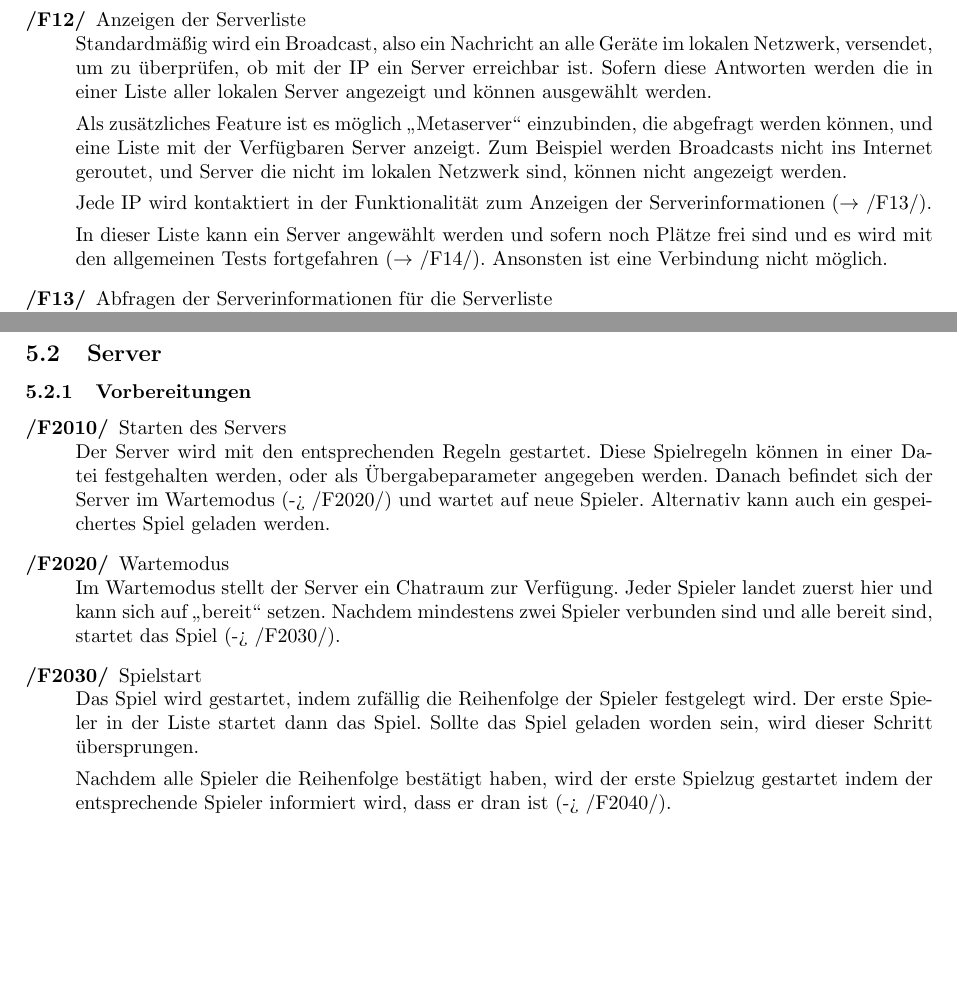
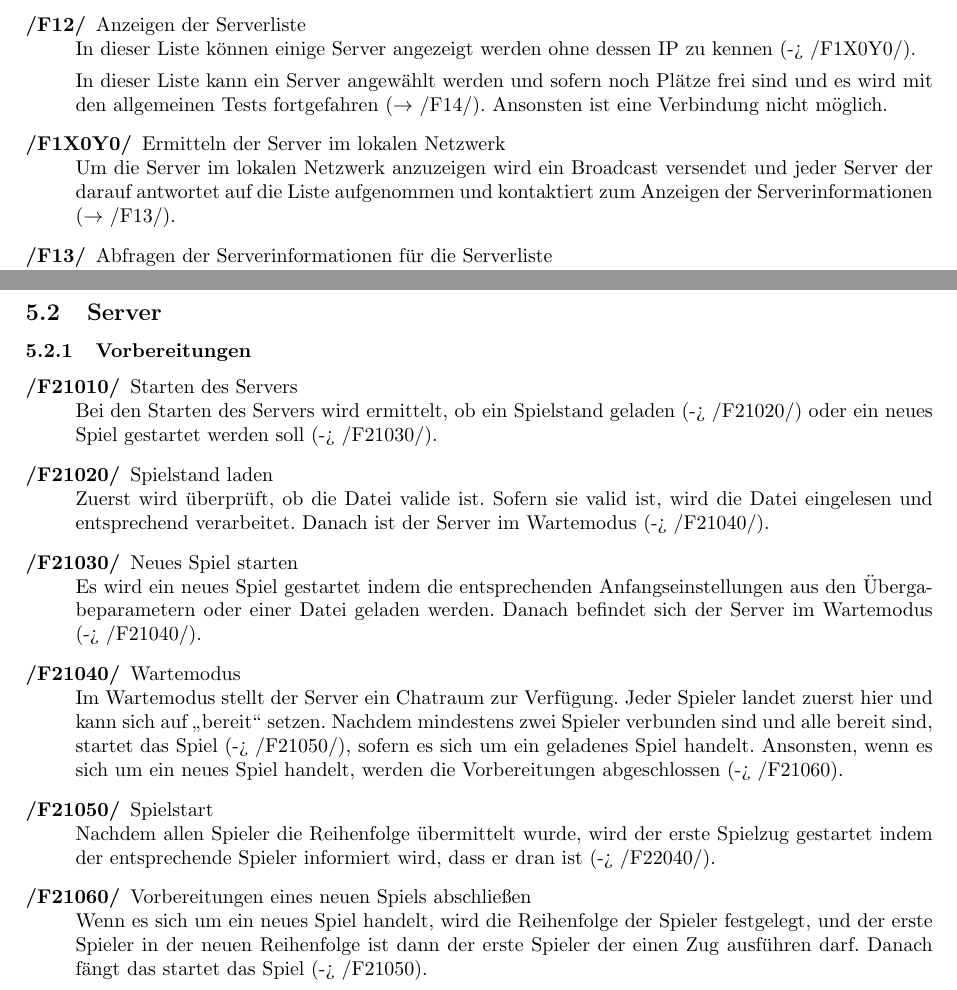
Before and after one commit to N0T3P4D/PSE, a LaTeX document (pflichtenheft.tex): two parts of pages 5 and 6 of 9 before the commit and two parts of pages 5 and 6 of 10 after it, joined at a grey line, cut so that both start at the same text, the shorter picture padded with empty space. Compiled offline with pdfLaTeX.

Commit message:
+more functions (to do); *at least one fix; !splited one function;

```diff
--- a/pflichtenheft.tex
+++ b/pflichtenheft.tex
@@ -141,13 +152,11 @@ Im Hauptmenü ($\rightarrow$ /F01/) kann einem Server beigetreten werden, je nac
 Die IP wird angenommen und es wird getestet, ob mit der IP ein Server erreichbar ist und Plätze frei hat. Sofern dies der Fall ist wird mit den allgemeinen Tests fortgefahren ($\rightarrow$ /F14/).
 
 \item[/F12/] Anzeigen der Serverliste \\
-Standardmäßig wird ein Broadcast, also ein Nachricht an alle Geräte im lokalen Netzwerk, versendet, um zu überprüfen, ob mit der IP ein Server erreichbar ist. Sofern diese Antworten werden die in einer Liste aller lokalen Server angezeigt und können ausgewählt werden.
-
-Als zusätzliches Feature ist es möglich "`Metaserver"' einzubinden, die abgefragt werden können, und eine Liste mit der Verfügbaren Server anzeigt. Zum Beispiel werden Broadcasts nicht ins Internet geroutet, und Server die nicht im lokalen Netzwerk sind, können nicht angezeigt werden.
-
-Jede IP wird kontaktiert in der Funktionalität zum Anzeigen der Serverinformationen ($\rightarrow$ /F13/).
+In dieser Liste können einige Server angezeigt werden ohne dessen IP zu kennen (-> /F1X0Y0/).
 
 In dieser Liste kann ein Server angewählt werden und sofern noch Plätze frei sind und es wird mit den allgemeinen Tests fortgefahren ($\rightarrow$ /F14/). Ansonsten ist eine Verbindung nicht möglich.
+\item[/F1X0Y0/] Ermitteln der Server im lokalen Netzwerk \\
+Um die Server im lokalen Netzwerk anzuzeigen wird ein Broadcast versendet und jeder Server der darauf antwortet auf die Liste aufgenommen und kontaktiert zum Anzeigen der Serverinformationen ($\rightarrow$ /F13/).
 \item[/F13/] Abfragen der Serverinformationen für die Serverliste \\
 Jeder Server in der Liste gibt wichtige Informationen über sich um sie dann in der Liste anzuzeigen (z.~B. ob ein Passwort vorhanden ist, wie viele Spieler sich verbunden haben, wie viele Spieler sich verbinden dürfen).
 \item[/F14/] Starten der Verbindung \\
@@ -194,14 +203,18 @@ Jeder Spieler kann, sobald er dran ist aufgeben. Er kann dann sagen, was mit sei
 \subsection{Server}
 \subsubsection{Vorbereitungen}
 \begin{description}
-\item[/F2010/] Starten des Servers \\
-Der Server wird mit den entsprechenden Regeln gestartet. Diese Spielregeln können in einer Datei festgehalten werden, oder als Übergabeparameter angegeben werden. Danach befindet sich der Server im Wartemodus (-> /F2020/) und wartet auf neue Spieler. Alternativ kann auch ein gespeichertes Spiel geladen werden.
-\item[/F2020/] Wartemodus \\
-Im Wartemodus stellt der Server ein Chatraum zur Verfügung. Jeder Spieler landet zuerst hier und kann sich auf "`bereit"' setzen. Nachdem mindestens zwei Spieler verbunden sind und alle bereit sind, startet das Spiel (-> /F2030/).
-\item[/F2030/] Spielstart \\
-Das Spiel wird gestartet, indem zufällig die Reihenfolge der Spieler festgelegt wird. Der erste Spieler in der Liste startet dann das Spiel. Sollte das Spiel geladen worden sein, wird dieser Schritt übersprungen.
-
-Nachdem alle Spieler die Reihenfolge bestätigt haben, wird der erste Spielzug gestartet indem der entsprechende Spieler informiert wird, dass er dran ist (-> /F2040/).
+\item[/F21010/] Starten des Servers \\
+Bei den Starten des Servers wird ermittelt, ob ein Spielstand geladen (-> /F21020/) oder ein neues Spiel gestartet werden soll (-> /F21030/).
+\item[/F21020/] Spielstand laden \\
+Zuerst wird überprüft, ob die Datei valide ist. Sofern sie valid ist, wird die Datei eingelesen und entsprechend verarbeitet. Danach ist der Server im Wartemodus (-> /F21040/).
+\item[/F21030/] Neues Spiel starten \\
+Es wird ein neues Spiel gestartet indem die entsprechenden Anfangseinstellungen aus den Übergabeparametern oder einer Datei geladen werden. Danach befindet sich der Server im Wartemodus (-> /F21040/).
+\item[/F21040/] Wartemodus \\
+Im Wartemodus stellt der Server ein Chatraum zur Verfügung. Jeder Spieler landet zuerst hier und kann sich auf "`bereit"' setzen. Nachdem mindestens zwei Spieler verbunden sind und alle bereit sind, startet das Spiel (-> /F21050/), sofern es sich um ein geladenes Spiel handelt. Ansonsten, wenn es sich um ein neues Spiel handelt, werden die Vorbereitungen abgeschlossen (-> /F21060).
+\item[/F21050/] Spielstart \\
+Nachdem allen Spieler die Reihenfolge übermittelt wurde, wird der erste Spielzug gestartet indem der entsprechende Spieler informiert wird, dass er dran ist (-> /F22040/).
+\item[/F21060/] Vorbereitungen eines neuen Spiels abschließen \\
+Wenn es sich um ein neues Spiel handelt, wird die Reihenfolge der Spieler festgelegt, und der erste Spieler in der neuen Reihenfolge ist dann der erste Spieler der einen Zug ausführen darf. Danach fängt das startet das Spiel (-> /F21050).
 \end{description}
 \subsubsection{Spielzug}
 \begin{description}
```
Also changed, not shown: pflichtenheft.tex (35 more changed lines).
